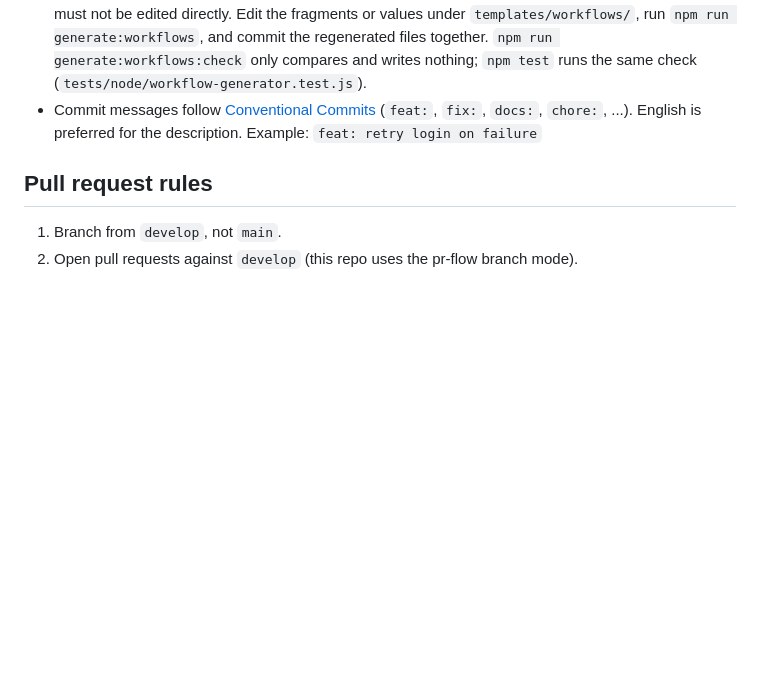
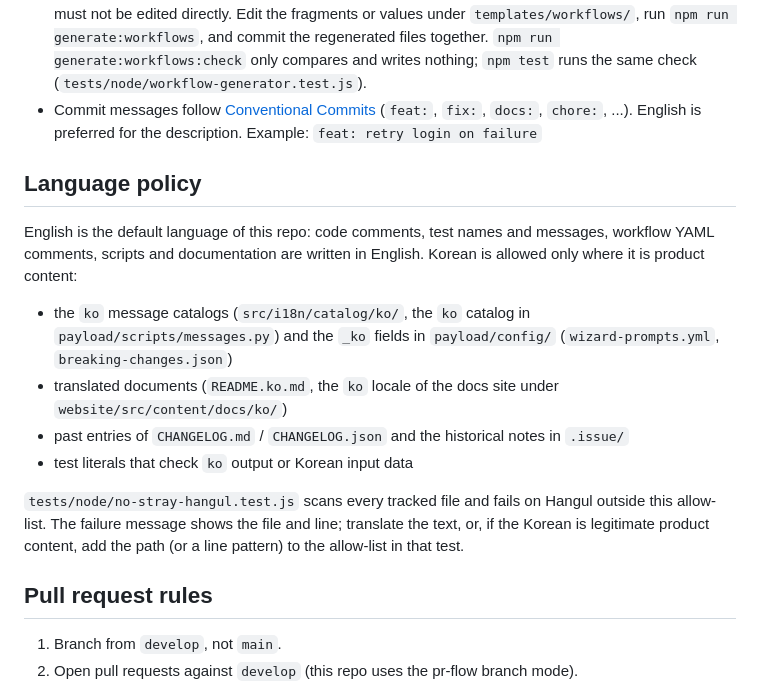
Before and after one commit to Twin-Fang/project-auto-wizard, a Markdown page: CONTRIBUTING.md, the part around the change. Rendered like a GitHub page; blank space fills up the shorter version.

Commit message:
docs: 언어 정책(영어 기본, 한국어는 ko 카탈로그·번역본에만) 섹션 추가 (#337)

```diff
--- a/CONTRIBUTING.md
+++ b/CONTRIBUTING.md
@@ -41,6 +41,22 @@ When you add a feature or fix a bug, add a test that covers the behavior in the
 - **Generated payload workflows** (files registered in `templates/workflows/targets.mjs`), such as the Go/Python PR preview, the single-server deploy (SIMPLE-CICD) and the React/Next deploy (CICD), must not be edited directly. Edit the fragments or values under `templates/workflows/`, run `npm run generate:workflows`, and commit the regenerated files together. `npm run generate:workflows:check` only compares and writes nothing; `npm test` runs the same check (`tests/node/workflow-generator.test.js`).
 - Commit messages follow [Conventional Commits](https://www.conventionalcommits.org/) (`feat:`, `fix:`, `docs:`, `chore:`, ...). English is preferred for the description. Example: `feat: retry login on failure`
 
+## Language policy
+
+English is the default language of this repo: code comments, test names and messages, workflow YAML
+comments, scripts and documentation are written in English. Korean is allowed only where it is
+product content:
+
+- the `ko` message catalogs (`src/i18n/catalog/ko/`, the `ko` catalog in `payload/scripts/messages.py`)
+  and the `_ko` fields in `payload/config/` (`wizard-prompts.yml`, `breaking-changes.json`)
+- translated documents (`README.ko.md`, the `ko` locale of the docs site under `website/src/content/docs/ko/`)
+- past entries of `CHANGELOG.md` / `CHANGELOG.json` and the historical notes in `.issue/`
+- test literals that check `ko` output or Korean input data
+
+`tests/node/no-stray-hangul.test.js` scans every tracked file and fails on Hangul outside this
+allow-list. The failure message shows the file and line; translate the text, or, if the Korean is
+legitimate product content, add the path (or a line pattern) to the allow-list in that test.
+
 ## Pull request rules
 
 1. Branch from `develop`, not `main`.
```
Also changed, not shown: ADDING-A-PROJECT-TYPE.md (+1 -1 lines).
